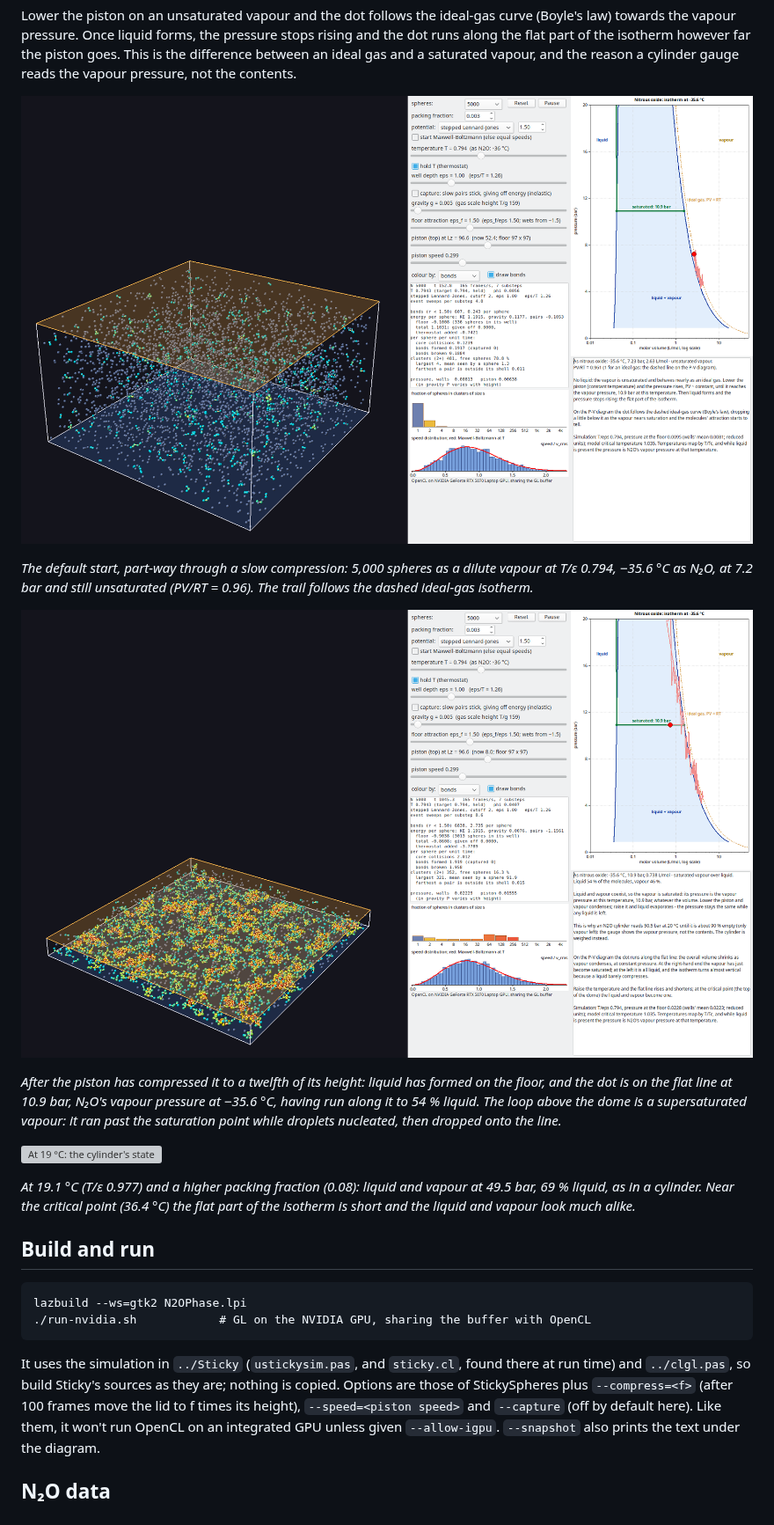
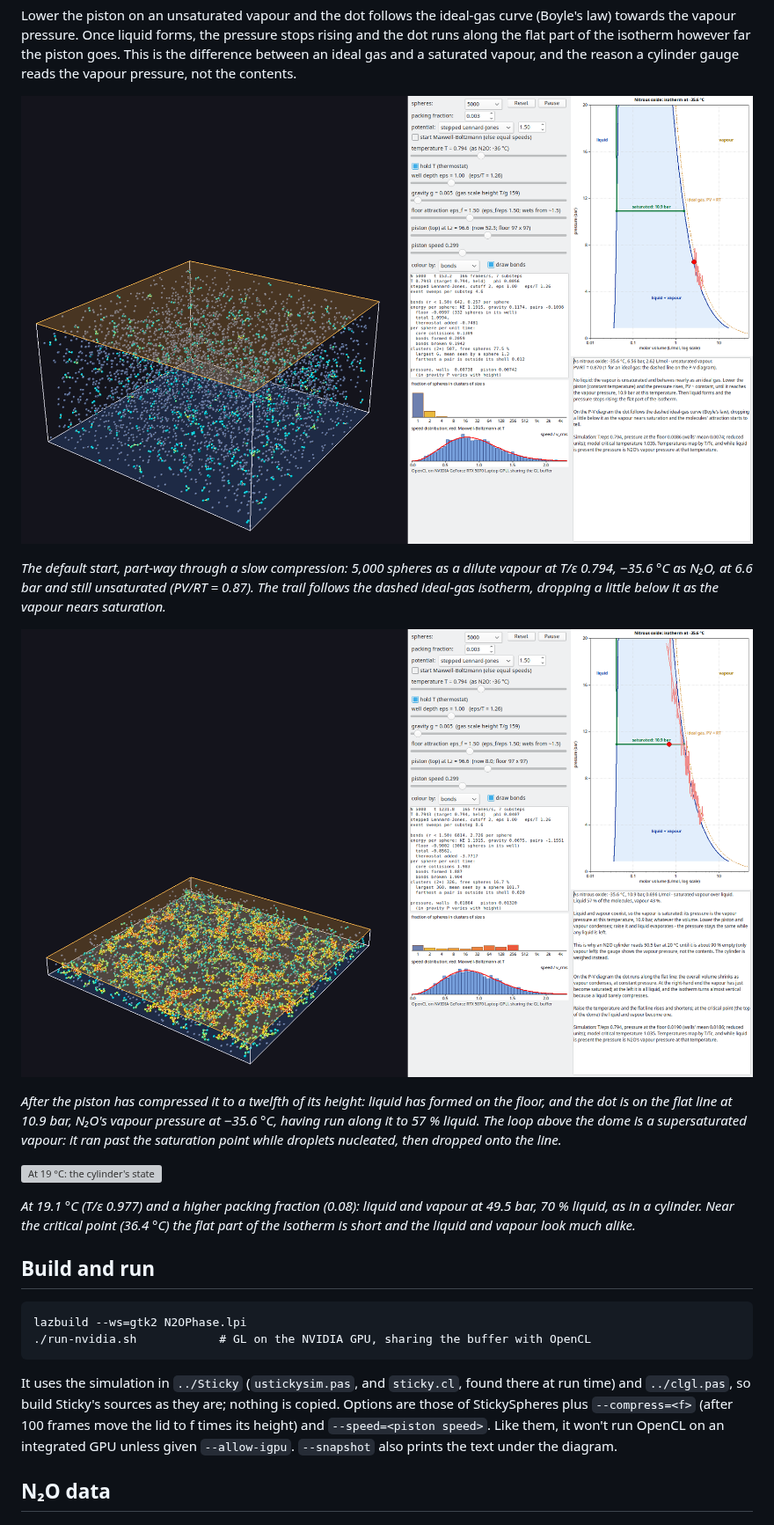
Before and after one commit to howarddent/HardSpheres, a Markdown page: N2O/README.md, the part around one of its changes. Shown at 88% size. Drawn GitHub-style; pictures changed too: docs/n2o-saturated.png, docs/n2o-vapour.png; grey boxes are pictures that could not be loaded.

```diff
--- a/N2O/README.md
+++ b/N2O/README.md
@@ -16,20 +16,20 @@ pressure, not the contents.
 ![An unsaturated N2O vapour](../docs/n2o-vapour.png)
 
 *The default start, part-way through a slow compression: 5,000 spheres as a
-dilute vapour at T/ε 0.794, −35.6 °C as N₂O, at 7.2 bar and still
-unsaturated (PV/RT = 0.96). The trail follows the dashed ideal-gas isotherm.*
+dilute vapour at T/ε 0.794, −35.6 °C as N₂O, at 6.6 bar and still
+unsaturated (PV/RT = 0.87). The trail follows the dashed ideal-gas isotherm, dropping a little below it as the vapour nears saturation.*
 
 ![The same after compression: saturated vapour over liquid](../docs/n2o-saturated.png)
 
 *After the piston has compressed it to a twelfth of its height: liquid has
 formed on the floor, and the dot is on the flat line at 10.9 bar, N₂O's
-vapour pressure at −35.6 °C, having run along it to 54 % liquid. The loop above
+vapour pressure at −35.6 °C, having run along it to 57 % liquid. The loop above
 the dome is a supersaturated vapour: it ran past the saturation point while droplets nucleated, then dropped onto the line.*
 
 ![At 19 °C: the cylinder's state](../docs/n2o-cylinder.png)
 
 *At 19.1 °C (T/ε 0.977) and a higher packing fraction (0.08): liquid and
-vapour at 49.5 bar, 69 % liquid, as in a cylinder. Near the critical point
+vapour at 49.5 bar, 70 % liquid, as in a cylinder. Near the critical point
 (36.4 °C) the flat part of the isotherm is short and the liquid and vapour
 look much alike.*
 
@@ -43,8 +43,8 @@ lazbuild --ws=gtk2 N2OPhase.lpi
 It uses the simulation in `../Sticky` (`ustickysim.pas`, and `sticky.cl`,
 found there at run time) and `../clgl.pas`, so build Sticky's sources as they
 are; nothing is copied. Options are those of StickySpheres plus
-`--compress=<f>` (after 100 frames move the lid to f times its height),
-`--speed=<piston speed>` and `--capture` (off by default here).
+`--compress=<f>` (after 100 frames move the lid to f times its height)
+and `--speed=<piston speed>`.
 Like them, it won't run OpenCL on an integrated GPU unless given `--allow-igpu`.
 `--snapshot` also prints the text under the diagram.
 
```
Also changed, not shown: other parts of N2O/README.md (+6 -3 lines), README.md (+1 -1 lines), Sticky/README.md (+26 -22 lines), docs/sticky-pool.png, 4 other files.
